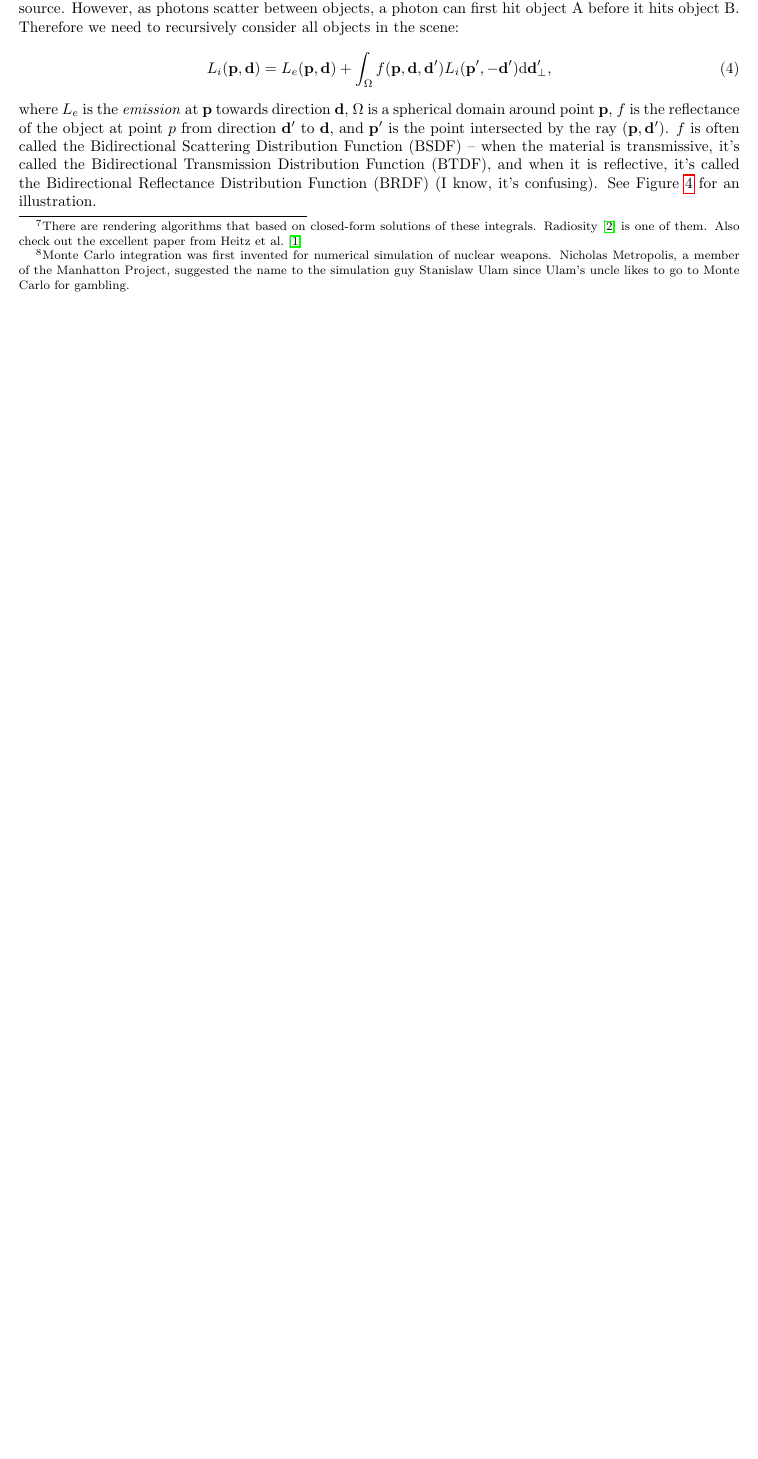
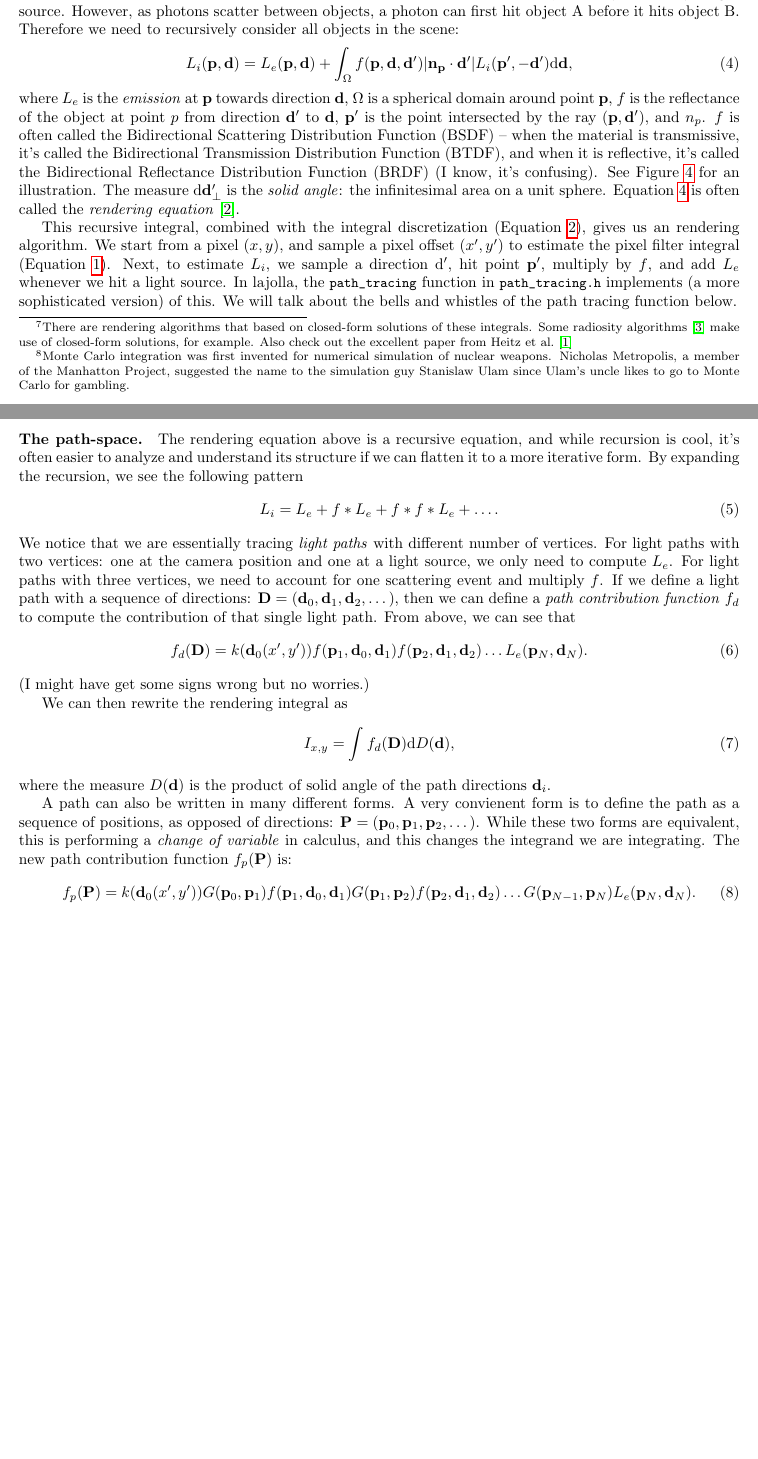
Before and after one commit to wuyah/lajolla_public_cse272, a LaTeX problem sheet (handouts/homework0.tex, which reads handouts/refs.bib): part of page 4 of 5 before the commit and two parts of pages 4 and 5 of 6 after it, the two joined at a grey line, cut so that both start at the same text, the shorter picture padded with empty space. Compiled offline with pdfLaTeX.

Commit message:
Ramble about path-space math

```diff
--- a/handouts/homework0.tex
+++ b/handouts/homework0.tex
@@ -128,7 +129,7 @@ How does lajolla, or many other modern physically-based renderer compute the col
 \end{equation}
 where $k$ is the \emph{filter kernel}, $D$ is the \emph{support} of the filter kernel (the pixel location where its value is non-zero), and $L(\mathbf{p}, \mathbf{d})$ is the radiance at point $\mathbf{p}$, received from direction $\mathbf{d}$ where the direction is pointing outwards from $\mathbf{p}$. In our case, $\mathbf{p}$ is the position of the camera, and $\mathbf{d}$ is the direction between the camera position and the points on the film (Figure~\ref{fig:camera}).
 
-Now we have three questions: 1) what is the filter kernel $k$? 2) what is the radiance $L$?, and 3) how do we evaluate this integral on a computer? For 1), we will discuss a bit more in Section~\ref{sec:pixel_filter}, but for now you can think of it as something like a 2D Gaussian. For 3), these integrals typically do not have closed-form solutions,\footnote{There are rendering algorithms that based on closed-form solutions of these integrals. Radiosity~\cite{Schroder:1993:OFF} is one of them. Also check out the excellent paper from Heitz et al.~\cite{Heitz:2016:RPS}} so we need to \emph{discretize} these integrals:
+Now we have three questions: 1) what is the filter kernel $k$? 2) what is the radiance $L$?, and 3) how do we evaluate this integral on a computer? For 1), we will discuss a bit more in Section~\ref{sec:pixel_filter}, but for now you can think of it as something like a 2D Gaussian. For 3), these integrals typically do not have closed-form solutions,\footnote{There are rendering algorithms that based on closed-form solutions of these integrals. Some radiosity algorithms~\cite{Schroder:1993:OFF} make use of closed-form solutions, for example. Also check out the excellent paper from Heitz et al.~\cite{Heitz:2016:RPS}} so we need to \emph{discretize} these integrals:
 \begin{equation}
     \int_{D} F(x) dx \approx \frac{1}{N} \sum_{i=1}^{N} F(x_i),
     \label{eq:discretization}
@@ -148,9 +149,34 @@ We are still left with Q2: what is the radiance $L$? In this class, we are mostl
 \end{equation}
 where $\mathbf{p}'$ is the point the direction $\mathbf{d}$ intersect with the scene. Then -- what is $L_i$? An object is lit by a light source. However, as photons scatter between objects, a photon can first hit object A before it hits object B. Therefore we need to recursively consider all objects in the scene:
 \begin{equation}
-    L_i(\mathbf{p}, \mathbf{d}) = L_e(\mathbf{p}, \mathbf{d}) + \int_{\Omega} f(\mathbf{p}, \mathbf{d}, \mathbf{d}') L_i(\mathbf{p}', -\mathbf{d}') \mathrm{d} \mathbf{d}_{\bot}',
+    L_i(\mathbf{p}, \mathbf{d}) = L_e(\mathbf{p}, \mathbf{d}) + \int_{\Omega} f(\mathbf{p}, \mathbf{d}, \mathbf{d}') |\mathbf{n}_{\mathbf{p}} \cdot \mathbf{d}'| L_i(\mathbf{p}', -\mathbf{d}') \mathrm{d} \mathbf{d},
+    \label{eq:rendering_equation}
 \end{equation}
-where $L_e$ is the \emph{emission} at $\mathbf{p}$ towards direction $\mathbf{d}$, $\Omega$ is a spherical domain around point $\mathbf{p}$, $f$ is the reflectance of the object at point $p$ from direction $\mathbf{d}'$ to $\mathbf{d}$, and $\mathbf{p}'$ is the point intersected by the ray $(\mathbf{p}, \mathbf{d}')$. $f$ is often called the Bidirectional Scattering Distribution Function (BSDF) -- when the material is transmissive, it's called the Bidirectional Transmission Distribution Function (BTDF), and when it is reflective, it's called the Bidirectional Reflectance Distribution Function (BRDF) (I know, it's confusing). See Figure~\ref{fig:pathtracing} for an illustration.
+where $L_e$ is the \emph{emission} at $\mathbf{p}$ towards direction $\mathbf{d}$, $\Omega$ is a spherical domain around point $\mathbf{p}$, $f$ is the reflectance of the object at point $p$ from direction $\mathbf{d}'$ to $\mathbf{d}$, $\mathbf{p}'$ is the point intersected by the ray $(\mathbf{p}, \mathbf{d}')$, and $n_{p}$. $f$ is often called the Bidirectional Scattering Distribution Function (BSDF) -- when the material is transmissive, it's called the Bidirectional Transmission Distribution Function (BTDF), and when it is reflective, it's called the Bidirectional Reflectance Distribution Function (BRDF) (I know, it's confusing). See Figure~\ref{fig:pathtracing} for an illustration. The measure $\mathrm{d} \mathbf{d}_{\bot}'$ is the \emph{solid angle}: the infinitesimal area on a unit sphere. Equation~\ref{eq:rendering_equation} is often called the \emph{rendering equation}~\cite{Kajiya:1986:RE}.
+
+This recursive integral, combined with the integral discretization (Equation~\ref{eq:discretization}), gives us an rendering algorithm. We start from a pixel $(x, y)$, and sample a pixel offset $(x', y')$ to estimate the pixel filter integral (Equation~\ref{eq:pixel_filter}). Next, to estimate $L_i$, we sample a direction $\mathrm{d}'$, hit point $\mathbf{p}'$, multiply by $f$, and add $L_e$ whenever we hit a light source. In lajolla, the \lstinline{path_tracing} function in \lstinline{path_tracing.h} implements (a more sophisticated version) of this. We will talk about the bells and whistles of the path tracing function below.
+
+\paragraph{The path-space.} The rendering equation above is a recursive equation, and while recursion is cool, it's often easier to analyze and understand its structure if we can flatten it to a more iterative form. By expanding the recursion, we see the following pattern
+\begin{equation}
+    L_i = L_e + f * L_e + f * f * L_e + \dots.
+\end{equation}
+We notice that we are essentially tracing \emph{light paths} with different number of vertices. For light paths with two vertices: one at the camera position and one at a light source, we only need to compute $L_e$. For light paths with three vertices, we need to account for one scattering event and multiply $f$. If we define a light path with a sequence of directions: $\mathbf{D} = (\mathbf{d}_0, \mathbf{d}_1, \mathbf{d}_2, \dots)$, then we can define a \emph{path contribution function} $f_d$ to compute the contribution of that single light path. From above, we can see that
+\begin{equation}
+    f_d(\mathbf{D}) = k(\mathbf{d}_0(x', y')) f(\mathbf{p}_1, \mathbf{d}_0, \mathbf{d}_1) f(\mathbf{p}_2, \mathbf{d}_1, \mathbf{d}_2) \dots L_e(\mathbf{p}_N, \mathbf{d}_N).
+\end{equation}
+(I might have get some signs wrong but no worries.)
+
+We can then rewrite the rendering integral as
+\begin{equation}
+    I_{x, y} = \int f_d(\mathbf{D}) \mathrm{d} D(\mathbf{d}),
+\end{equation}
+where the measure $D(\mathbf{d})$ is the product of solid angle of the path directions $\mathbf{d}_i$.
+
+A path can also be written in many different forms. A very convienent form is to define the path as a sequence of positions, as opposed of directions: $\mathbf{P} = (\mathbf{p}_0, \mathbf{p}_1, \mathbf{p}_2, \dots)$. While these two forms are equivalent, this is performing a \emph{change of variable} in calculus, and this changes the integrand we are integrating. The new path contribution function $f_p(\mathbf{P})$ is:
+\begin{equation}
+    f_p(\mathbf{P}) = k(\mathbf{d}_0(x', y')) G(\mathbf{p}_0, \mathbf{p}_1) f(\mathbf{p}_1, \mathbf{d}_0, \mathbf{d}_1)G(\mathbf{p}_1, \mathbf{p}_2) f(\mathbf{p}_2, \mathbf{d}_1, \mathbf{d}_2) \dots G(\mathbf{p}_{N-1}, \mathbf{p}_{N}) L_e(\mathbf{p}_N, \mathbf{d}_N).
+\end{equation}
+
 
 \subsection{Importance sampling}
 
--- a/handouts/refs.bib
+++ b/handouts/refs.bib
@@ -2,0 +9 @@
+    number = {4},
```
Also changed, not shown: handouts/imgs/matpreview.png (added), handouts/imgs/pathtracing.pdf, handouts/homework0.tex (13 more changed lines), handouts/refs.bib (11 more changed lines).
